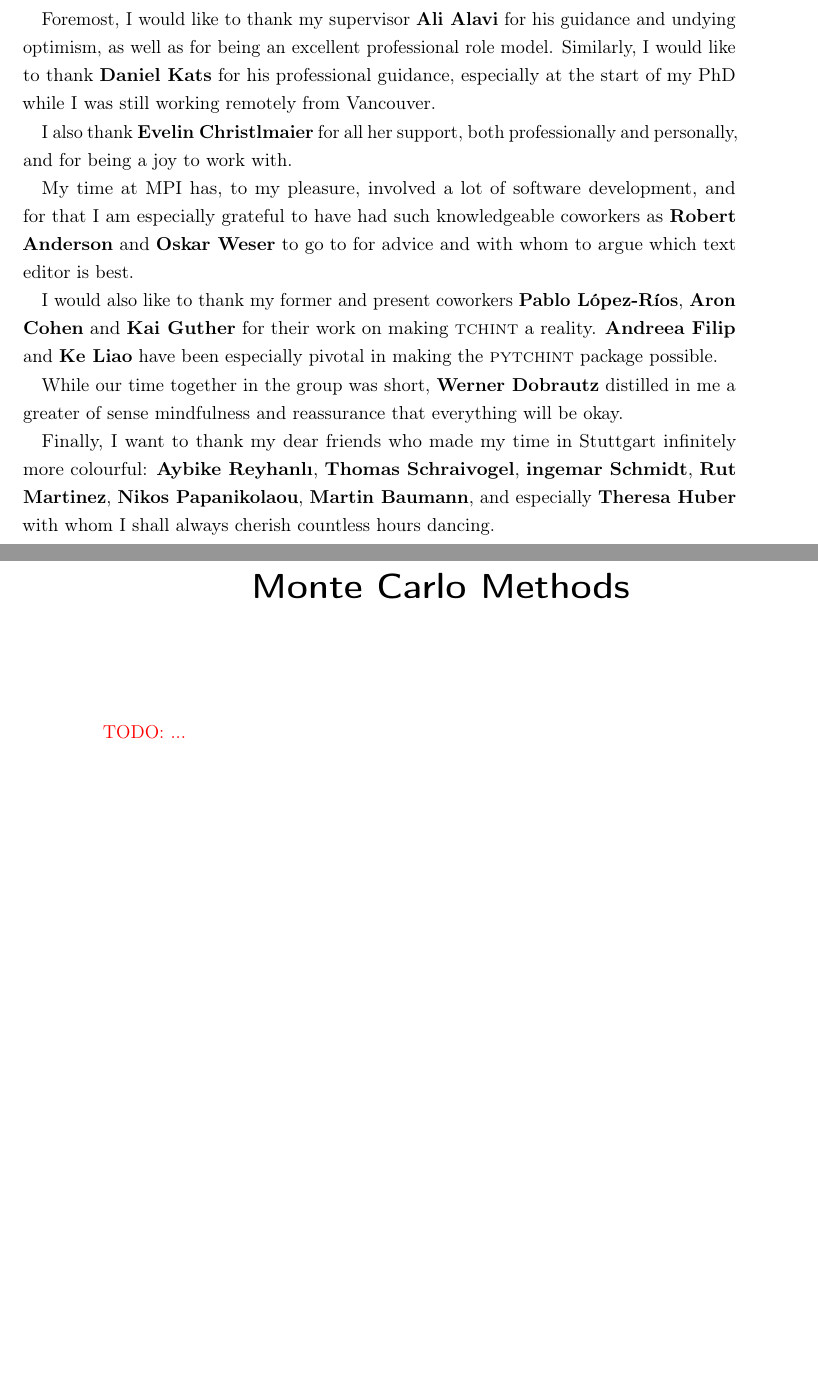
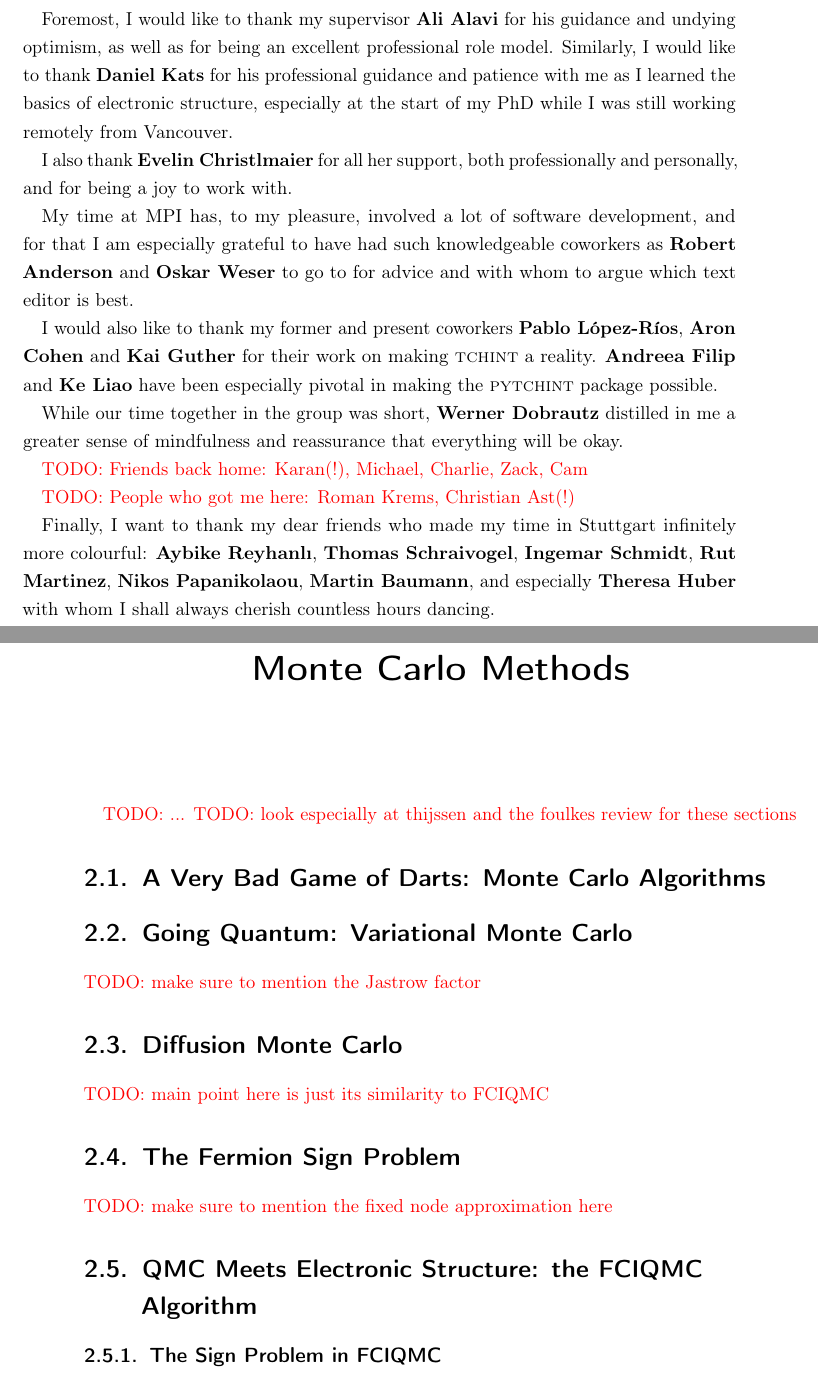
Before and after one commit to jphaupt/phdthesis_haupt, a LaTeX thesis (jphaupt_phdthesis.tex, which reads src/acknowledgements.tex, src/chapter_qmc.tex): two parts of pages 8 and 15 of 26, joined at a grey line, cut so that both start at the same text, the shorter picture padded with empty space. Compiled offline with pdfLaTeX.

Commit message:
some outlines/planning -- trivial busywork changes

```diff
--- a/src/acknowledgements.tex
+++ b/src/acknowledgements.tex
@@ -1,7 +1,7 @@
 \addchap{Acknowledgements}
 \todo{more detail...}
 
-Foremost, I would like to thank my supervisor \textbf{Ali Alavi} for his guidance and undying optimism, as well as for being an excellent professional role model. Similarly, I would like to thank \textbf{Daniel Kats} for his professional guidance, especially at the start of my PhD while I was still working remotely from Vancouver.
+Foremost, I would like to thank my supervisor \textbf{Ali Alavi} for his guidance and undying optimism, as well as for being an excellent professional role model. Similarly, I would like to thank \textbf{Daniel Kats} for his professional guidance and patience with me as I learned the basics of electronic structure, especially at the start of my PhD while I was still working remotely from Vancouver.
 
 I also thank \textbf{Evelin Christlmaier} for all her support, both professionally and personally, and for being a joy to work with.
 
@@ -9,6 +9,10 @@ My time at MPI has, to my pleasure, involved a lot of software development, and
 
 I would also like to thank my former and present coworkers \textbf{Pablo L\'opez-R\'ios}, \textbf{Aron Cohen} and \textbf{Kai Guther} for their work on making \tchint a reality. \textbf{Andreea Filip} and \textbf{Ke Liao} have been especially pivotal in making the \pytchint package possible.
 
-While our time together in the group was short, \textbf{Werner Dobrautz} distilled in me a greater of sense mindfulness and reassurance that everything will be okay.
+While our time together in the group was short, \textbf{Werner Dobrautz} distilled in me a greater sense of mindfulness and reassurance that everything will be okay.
 
-Finally, I want to thank my dear friends who made my time in Stuttgart infinitely more colourful: \textbf{Aybike Reyhanl\i}, \textbf{Thomas Schraivogel}, \textbf{ingemar Schmidt}, \textbf{Rut Martinez}, \textbf{Nikos Papanikolaou}, \textbf{Martin Baumann}, and especially \textbf{Theresa Huber} with whom I shall always cherish countless hours dancing.
+\todo{Friends back home: Karan(!), Michael, Charlie, Zack, Cam}
+
+\todo{People who got me here: Roman Krems, Christian Ast(!)}
+
+Finally, I want to thank my dear friends who made my time in Stuttgart infinitely more colourful: \textbf{Aybike Reyhanl\i}, \textbf{Thomas Schraivogel}, \textbf{Ingemar Schmidt}, \textbf{Rut Martinez}, \textbf{Nikos Papanikolaou}, \textbf{Martin Baumann}, and especially \textbf{Theresa Huber} with whom I shall always cherish countless hours dancing.
--- a/src/chapter_qmc.tex
+++ b/src/chapter_qmc.tex
@@ -1,3 +1,19 @@
 \chapter{Monte Carlo Methods}
 \label{chap:qmc}
 \todo{...}
+\todo{look especially at thijssen and the foulkes review for these sections}
+
+\section{A Very Bad Game of Darts: Monte Carlo Algorithms}
+
+\section{Going Quantum: Variational Monte Carlo}
+\todo{make sure to mention the Jastrow factor}
+
+\section{Diffusion Monte Carlo}
+\todo{main point here is just its similarity to FCIQMC}
+
+\section{The Fermion Sign Problem}
+\todo{make sure to mention the fixed node approximation here}
+
+\section{QMC Meets Electronic Structure: the FCIQMC Algorithm}
+
+\subsection{The Sign Problem in FCIQMC}
```
Also changed, not shown: jphaupt_phdthesis.tex (+2 -1 lines), src/chapter_explicit.tex (+10 -0 lines), src/chapter_intro.tex (+1 -1 lines).
